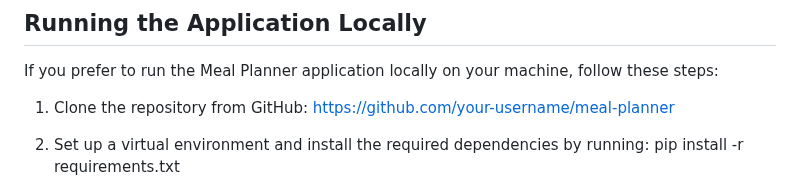
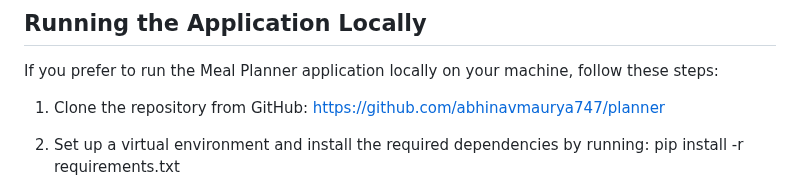
Before and after one commit to abhinavmaurya747/planner, a Markdown page: README.md, the part around the change. GitHub-like rendering.

```diff
--- a/README.md
+++ b/README.md
@@ -41,7 +41,7 @@ The Meal Planner will guide you through a series of questions to understand your
 
 If you prefer to run the Meal Planner application locally on your machine, follow these steps:
 
-1. Clone the repository from GitHub: [https://github.com/your-username/meal-planner](https://github.com/your-username/meal-planner)
+1. Clone the repository from GitHub: [https://github.com/abhinavmaurya747/planner](https://github.com/abhinavmaurya747/planner)
 
 2. Set up a virtual environment and install the required dependencies by running:
     pip install -r requirements.txt
```
